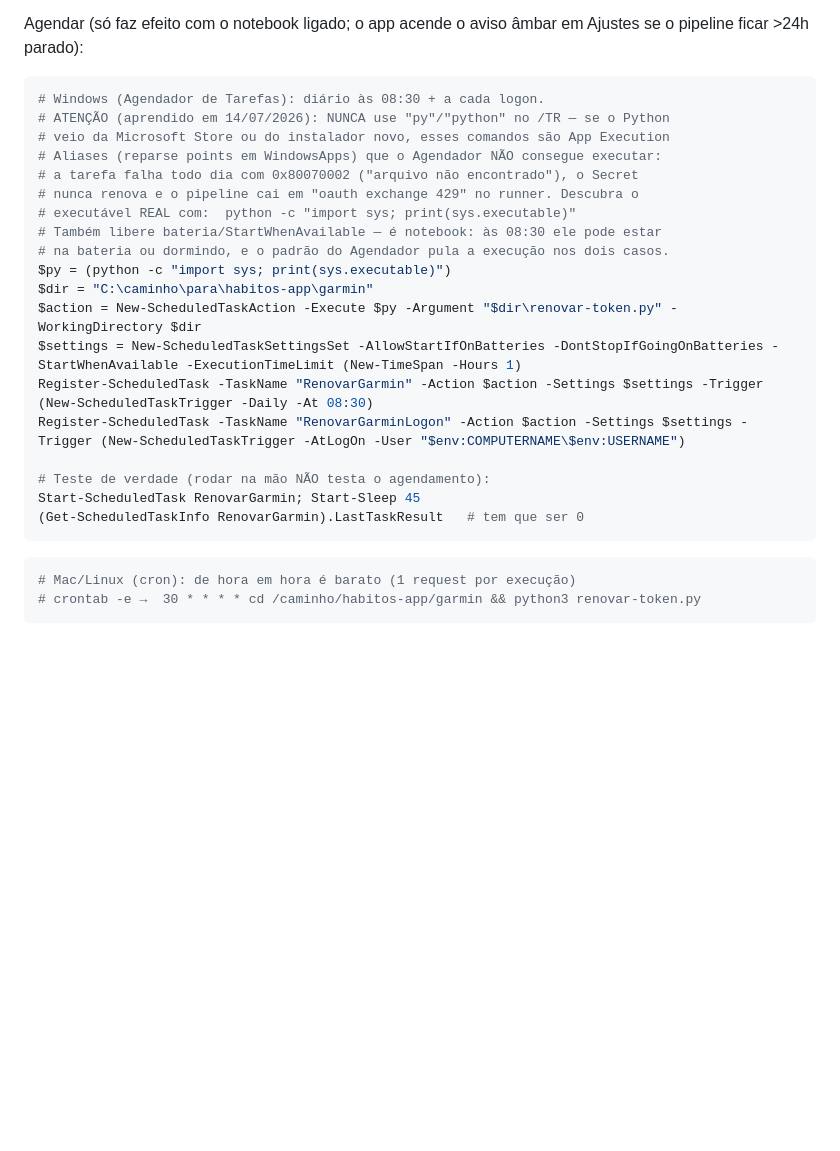
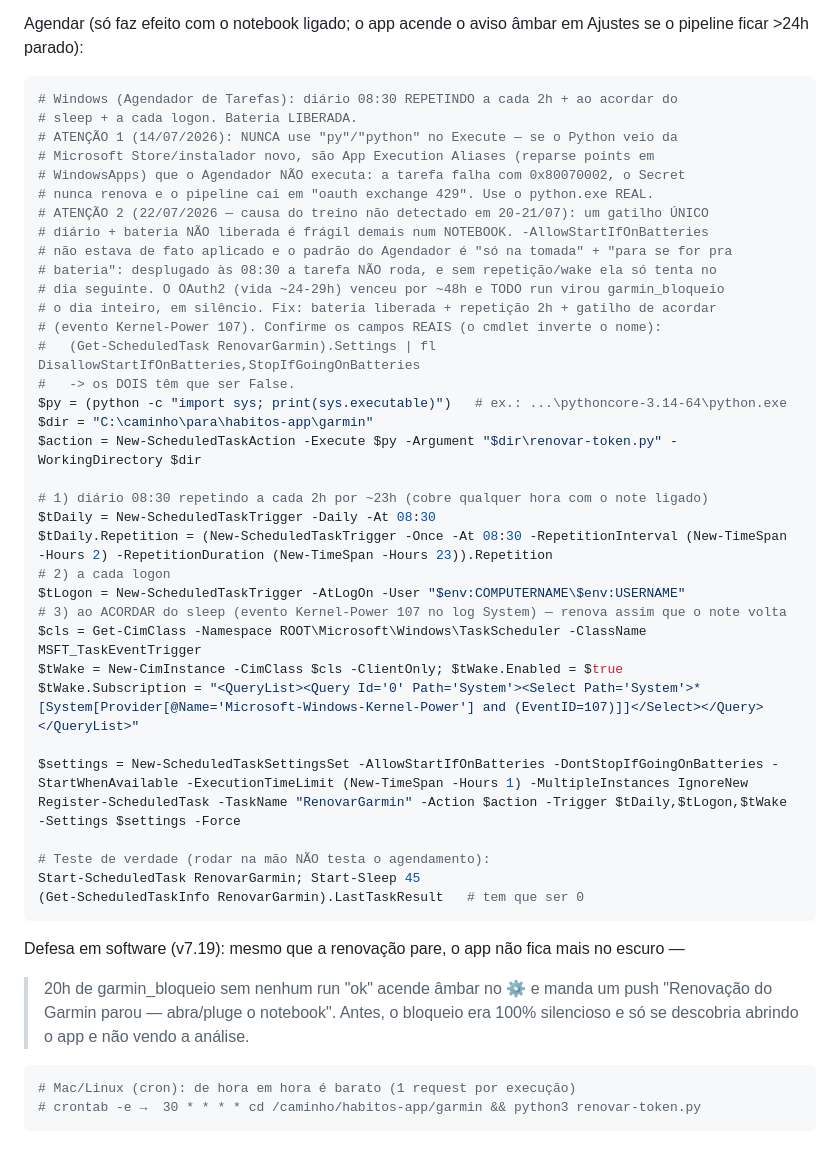
Before and after one commit to guirangel17/habitos-app, a Markdown page: garmin/README.md, the part around the change. GitHub-like rendering; blank space fills up the shorter version.

Commit message:
docs: causa raiz do bloqueio de 20-21/07 (tarefa RenovarGarmin frágil) + comando endurecido
- garmin/README.md: comando de agendamento à prova de bateria (repetição 2h + acordar do
  sleep via Kernel-Power 107), com o passo de conferir DisallowStartIfOnBatteries=False.
- CLAUDE.md: 2ª causa raiz do garmin_bloqueio o dia todo + a defesa em software da v7.19.

Co-Authored-By: Claude Opus 4.8 <noreply@anthropic.com>

````diff
--- a/garmin/README.md
+++ b/garmin/README.md
@@ -28,26 +28,47 @@ Agendar (só faz efeito com o notebook ligado; o app acende o aviso âmbar em
 Ajustes se o pipeline ficar >24h parado):
 
 ```powershell
-# Windows (Agendador de Tarefas): diário às 08:30 + a cada logon.
-# ATENÇÃO (aprendido em 14/07/2026): NUNCA use "py"/"python" no /TR — se o Python
-# veio da Microsoft Store ou do instalador novo, esses comandos são App Execution
-# Aliases (reparse points em WindowsApps) que o Agendador NÃO consegue executar:
-# a tarefa falha todo dia com 0x80070002 ("arquivo não encontrado"), o Secret
-# nunca renova e o pipeline cai em "oauth exchange 429" no runner. Descubra o
-# executável REAL com:  python -c "import sys; print(sys.executable)"
-# Também libere bateria/StartWhenAvailable — é notebook: às 08:30 ele pode estar
-# na bateria ou dormindo, e o padrão do Agendador pula a execução nos dois casos.
-$py = (python -c "import sys; print(sys.executable)")
+# Windows (Agendador de Tarefas): diário 08:30 REPETINDO a cada 2h + ao acordar do
+# sleep + a cada logon. Bateria LIBERADA.
+# ATENÇÃO 1 (14/07/2026): NUNCA use "py"/"python" no Execute — se o Python veio da
+# Microsoft Store/instalador novo, são App Execution Aliases (reparse points em
+# WindowsApps) que o Agendador NÃO executa: a tarefa falha com 0x80070002, o Secret
+# nunca renova e o pipeline cai em "oauth exchange 429". Use o python.exe REAL.
+# ATENÇÃO 2 (22/07/2026 — causa do treino não detectado em 20-21/07): um gatilho ÚNICO
+# diário + bateria NÃO liberada é frágil demais num NOTEBOOK. -AllowStartIfOnBatteries
+# não estava de fato aplicado e o padrão do Agendador é "só na tomada" + "para se for pra
+# bateria": desplugado às 08:30 a tarefa NÃO roda, e sem repetição/wake ela só tenta no
+# dia seguinte. O OAuth2 (vida ~24-29h) venceu por ~48h e TODO run virou garmin_bloqueio
+# o dia inteiro, em silêncio. Fix: bateria liberada + repetição 2h + gatilho de acordar
+# (evento Kernel-Power 107). Confirme os campos REAIS (o cmdlet inverte o nome):
+#   (Get-ScheduledTask RenovarGarmin).Settings | fl DisallowStartIfOnBatteries,StopIfGoingOnBatteries
+#   -> os DOIS têm que ser False.
+$py = (python -c "import sys; print(sys.executable)")   # ex.: ...\pythoncore-3.14-64\python.exe
 $dir = "C:\caminho\para\habitos-app\garmin"
 $action = New-ScheduledTaskAction -Execute $py -Argument "$dir\renovar-token.py" -WorkingDirectory $dir
-$settings = New-ScheduledTaskSettingsSet -AllowStartIfOnBatteries -DontStopIfGoingOnBatteries -StartWhenAvailable -ExecutionTimeLimit (New-TimeSpan -Hours 1)
-Register-ScheduledTask -TaskName "RenovarGarmin" -Action $action -Settings $settings -Trigger (New-ScheduledTaskTrigger -Daily -At 08:30)
-Register-ScheduledTask -TaskName "RenovarGarminLogon" -Action $action -Settings $settings -Trigger (New-ScheduledTaskTrigger -AtLogOn -User "$env:COMPUTERNAME\$env:USERNAME")
+
+# 1) diário 08:30 repetindo a cada 2h por ~23h (cobre qualquer hora com o note ligado)
+$tDaily = New-ScheduledTaskTrigger -Daily -At 08:30
+$tDaily.Repetition = (New-ScheduledTaskTrigger -Once -At 08:30 -RepetitionInterval (New-TimeSpan -Hours 2) -RepetitionDuration (New-TimeSpan -Hours 23)).Repetition
+# 2) a cada logon
+$tLogon = New-ScheduledTaskTrigger -AtLogOn -User "$env:COMPUTERNAME\$env:USERNAME"
+# 3) ao ACORDAR do sleep (evento Kernel-Power 107 no log System) — renova assim que o note volta
+$cls = Get-CimClass -Namespace ROOT\Microsoft\Windows\TaskScheduler -ClassName MSFT_TaskEventTrigger
+$tWake = New-CimInstance -CimClass $cls -ClientOnly; $tWake.Enabled = $true
+$tWake.Subscription = "<QueryList><Query Id='0' Path='System'><Select Path='System'>*[System[Provider[@Name='Microsoft-Windows-Kernel-Power'] and (EventID=107)]]</Select></Query></QueryList>"
+
+$settings = New-ScheduledTaskSettingsSet -AllowStartIfOnBatteries -DontStopIfGoingOnBatteries -StartWhenAvailable -ExecutionTimeLimit (New-TimeSpan -Hours 1) -MultipleInstances IgnoreNew
+Register-ScheduledTask -TaskName "RenovarGarmin" -Action $action -Trigger $tDaily,$tLogon,$tWake -Settings $settings -Force
 
 # Teste de verdade (rodar na mão NÃO testa o agendamento):
 Start-ScheduledTask RenovarGarmin; Start-Sleep 45
 (Get-ScheduledTaskInfo RenovarGarmin).LastTaskResult   # tem que ser 0
 ```
+
+Defesa em software (v7.19): mesmo que a renovação pare, o app não fica mais no escuro —
+>20h de garmin_bloqueio sem nenhum run "ok" acende âmbar no ⚙️ e manda um push
+"Renovação do Garmin parou — abra/pluge o notebook". Antes, o bloqueio era 100%
+silencioso e só se descobria abrindo o app e não vendo a análise.
 
 ```bash
 # Mac/Linux (cron): de hora em hora é barato (1 request por execução)
````
Also changed, not shown: CLAUDE.md (+13 -1 lines).
